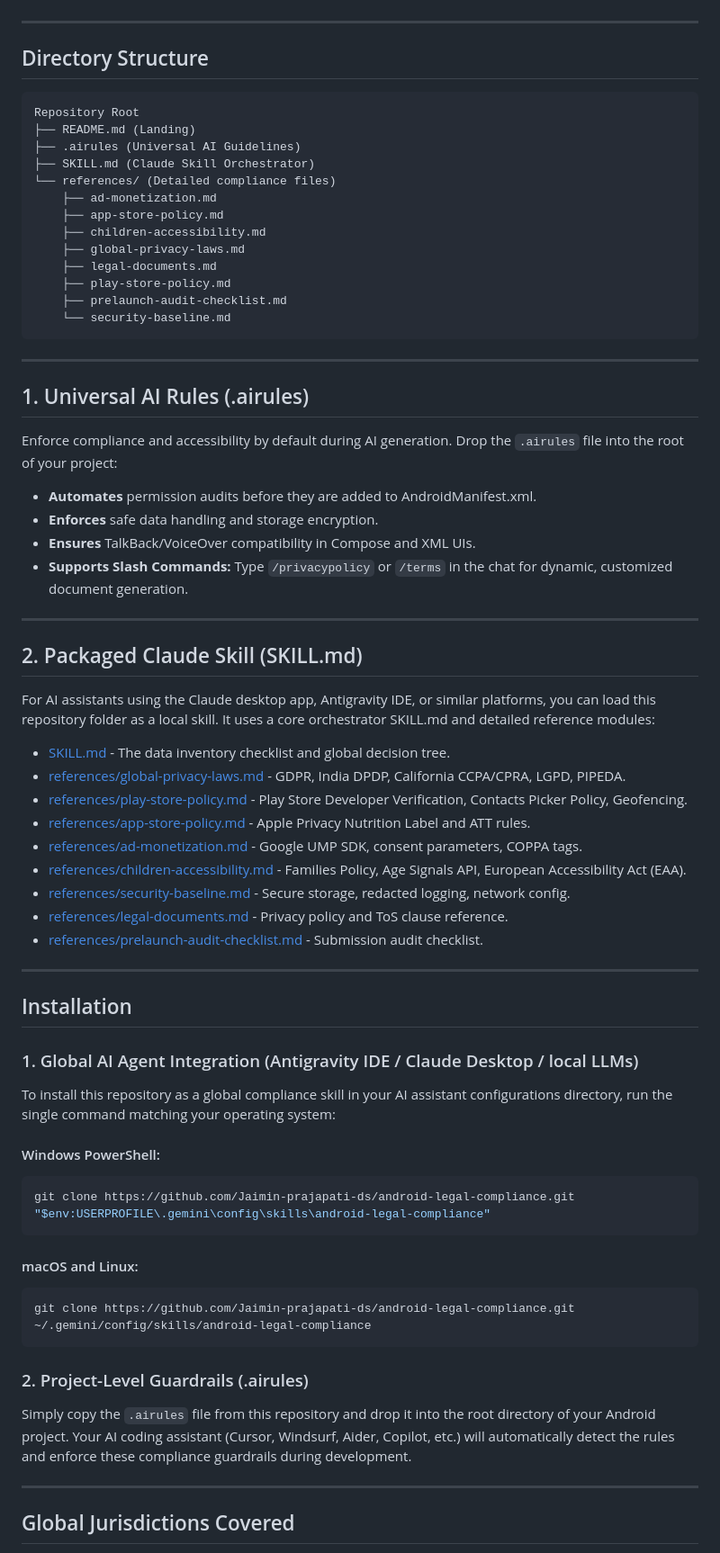
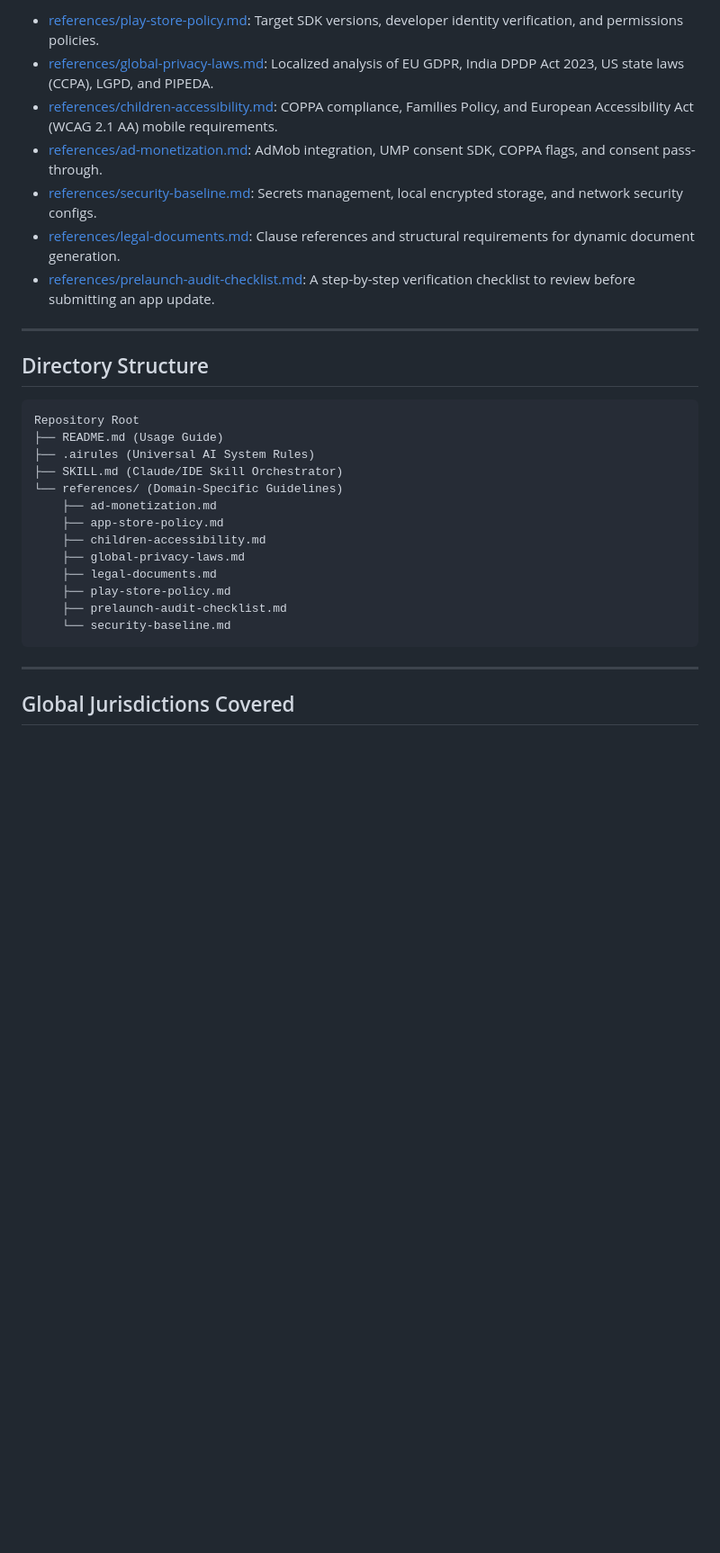
Before and after one commit to Jaimin-prajapati-ds/android-legal-compliance, a Markdown page: README.md, the part around one of its changes. Shown at 90% size. Drawn GitHub-style; blank space fills up the shorter version.

Commit message:
Enhance README.md to be more professional for GitHub with a detailed table and layout

````diff
--- a/README.md
+++ b/README.md
@@ -23,14 +51,20 @@ This repository resolves compliance at the codebase level, providing:
+- [references/play-store-policy.md](references/play-store-policy.md): Target SDK versions, developer identity verification, and permissions policies.
+- [references/global-privacy-laws.md](references/global-privacy-laws.md): Localized analysis of EU GDPR, India DPDP Act 2023, US state laws (CCPA), LGPD, and PIPEDA.
+- [references/children-accessibility.md](references/children-accessibility.md): COPPA compliance, Families Policy, and European Accessibility Act (WCAG 2.1 AA) mobile requirements.
+- [references/ad-monetization.md](references/ad-monetization.md): AdMob integration, UMP consent SDK, COPPA flags, and consent pass-through.
+- [references/security-baseline.md](references/security-baseline.md): Secrets management, local encrypted storage, and network security configs.
+- [references/legal-documents.md](references/legal-documents.md): Clause references and structural requirements for dynamic document generation.
+- [references/prelaunch-audit-checklist.md](references/prelaunch-audit-checklist.md): A step-by-step verification checklist to review before submitting an app update.
 
 ---
 
 ## Directory Structure
-
 ```
 Repository Root
-├── README.md (Landing)
-├── .airules (Universal AI Guidelines)
-├── SKILL.md (Claude Skill Orchestrator)
-└── references/ (Detailed compliance files)
+├── README.md (Usage Guide)
+├── .airules (Universal AI System Rules)
+├── SKILL.md (Claude/IDE Skill Orchestrator)
+└── references/ (Domain-Specific Guidelines)
     ├── ad-monetization.md
     ├── app-store-policy.md
     ├── children-accessibility.md
@@ -43,51 +77,5 @@ Repository Root
 
 ---
 
-## 1. Universal AI Rules (.airules)
-
-Enforce compliance and accessibility by default during AI generation. Drop the `.airules` file into the root of your project:
-*   **Automates** permission audits before they are added to AndroidManifest.xml.
-*   **Enforces** safe data handling and storage encryption.
-*   **Ensures** TalkBack/VoiceOver compatibility in Compose and XML UIs.
-*   **Supports Slash Commands:** Type `/privacypolicy` or `/terms` in the chat for dynamic, customized document generation.
-
----
-
-## 2. Packaged Claude Skill (SKILL.md)
-
-For AI assistants using the Claude desktop app, Antigravity IDE, or similar platforms, you can load this repository folder as a local skill. It uses a core orchestrator SKILL.md and detailed reference modules:
-
-*   [SKILL.md](SKILL.md) - The data inventory checklist and global decision tree.
-*   [references/global-privacy-laws.md](references/global-privacy-laws.md) - GDPR, India DPDP, California CCPA/CPRA, LGPD, PIPEDA.
-*   [references/play-store-policy.md](references/play-store-policy.md) - Play Store Developer Verification, Contacts Picker Policy, Geofencing.
-*   [references/app-store-policy.md](references/app-store-policy.md) - Apple Privacy Nutrition Label and ATT rules.
-*   [references/ad-monetization.md](references/ad-monetization.md) - Google UMP SDK, consent parameters, COPPA tags.
-*   [references/children-accessibility.md](references/children-accessibility.md) - Families Policy, Age Signals API, European Accessibility Act (EAA).
-*   [references/security-baseline.md](references/security-baseline.md) - Secure storage, redacted logging, network config.
-*   [references/legal-documents.md](references/legal-documents.md) - Privacy policy and ToS clause reference.
-*   [references/prelaunch-audit-checklist.md](references/prelaunch-audit-checklist.md) - Submission audit checklist.
-
----
-
-## Installation
-
-### 1. Global AI Agent Integration (Antigravity IDE / Claude Desktop / local LLMs)
-To install this repository as a global compliance skill in your AI assistant configurations directory, run the single command matching your operating system:
-
-#### Windows PowerShell:
-```powershell
-git clone https://github.com/Jaimin-prajapati-ds/android-legal-compliance.git "$env:USERPROFILE\.gemini\config\skills\android-legal-compliance"
-```
-
-#### macOS and Linux:
-```bash
-git clone https://github.com/Jaimin-prajapati-ds/android-legal-compliance.git ~/.gemini/config/skills/android-legal-compliance
-```
-
-### 2. Project-Level Guardrails (.airules)
-Simply copy the `.airules` file from this repository and drop it into the root directory of your Android project. Your AI coding assistant (Cursor, Windsurf, Aider, Copilot, etc.) will automatically detect the rules and enforce these compliance guardrails during development.
-
----
-
 ## Global Jurisdictions Covered
 
````
Also changed, not shown: other parts of README.md (+45 -18 lines).
